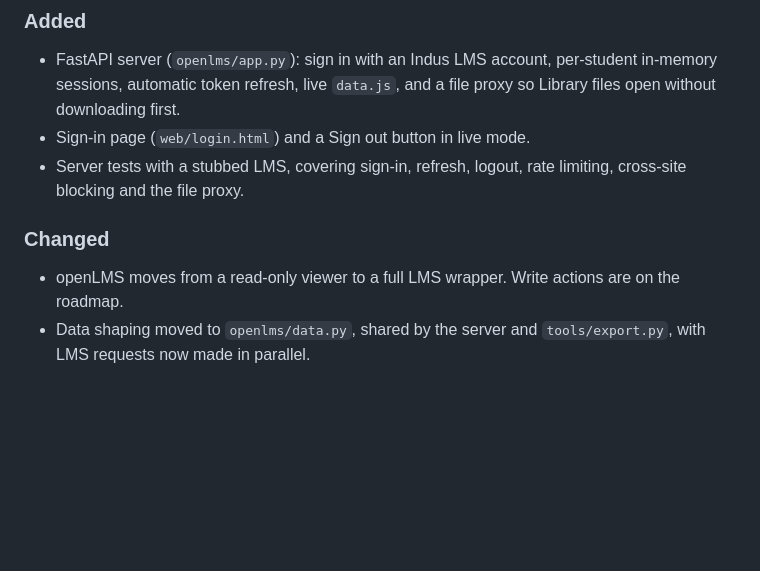
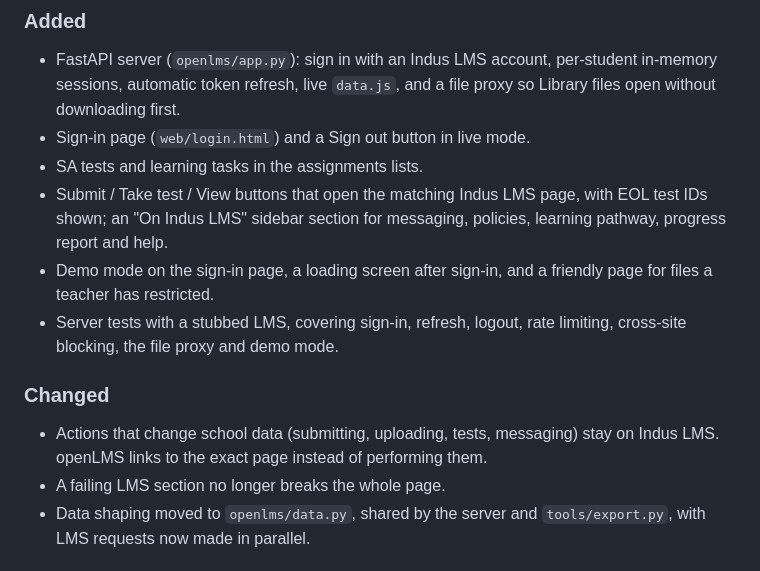
Before and after one commit to StrangeSid/openLMS-indus, a Markdown page: CHANGELOG.md, the part around the change. Rendered like a GitHub page; blank space fills up the shorter version.

```diff
--- a/CHANGELOG.md
+++ b/CHANGELOG.md
@@ -9,11 +9,15 @@ The format follows [Keep a Changelog](https://keepachangelog.com/en/1.1.0/), and
 
 - FastAPI server (`openlms/app.py`): sign in with an Indus LMS account, per-student in-memory sessions, automatic token refresh, live `data.js`, and a file proxy so Library files open without downloading first.
 - Sign-in page (`web/login.html`) and a Sign out button in live mode.
-- Server tests with a stubbed LMS, covering sign-in, refresh, logout, rate limiting, cross-site blocking and the file proxy.
+- SA tests and learning tasks in the assignments lists.
+- Submit / Take test / View buttons that open the matching Indus LMS page, with EOL test IDs shown; an "On Indus LMS" sidebar section for messaging, policies, learning pathway, progress report and help.
+- Demo mode on the sign-in page, a loading screen after sign-in, and a friendly page for files a teacher has restricted.
+- Server tests with a stubbed LMS, covering sign-in, refresh, logout, rate limiting, cross-site blocking, the file proxy and demo mode.
 
 ### Changed
 
-- openLMS moves from a read-only viewer to a full LMS wrapper. Write actions are on the roadmap.
+- Actions that change school data (submitting, uploading, tests, messaging) stay on Indus LMS. openLMS links to the exact page instead of performing them.
+- A failing LMS section no longer breaks the whole page.
 - Data shaping moved to `openlms/data.py`, shared by the server and `tools/export.py`, with LMS requests now made in parallel.
 
 ## [0.1.0] - 2026-10-07
```
Also changed, not shown: CONTRIBUTING.md (+1 -1 lines), README.md (+8 -8 lines), docs/index.png, 12 other files.
